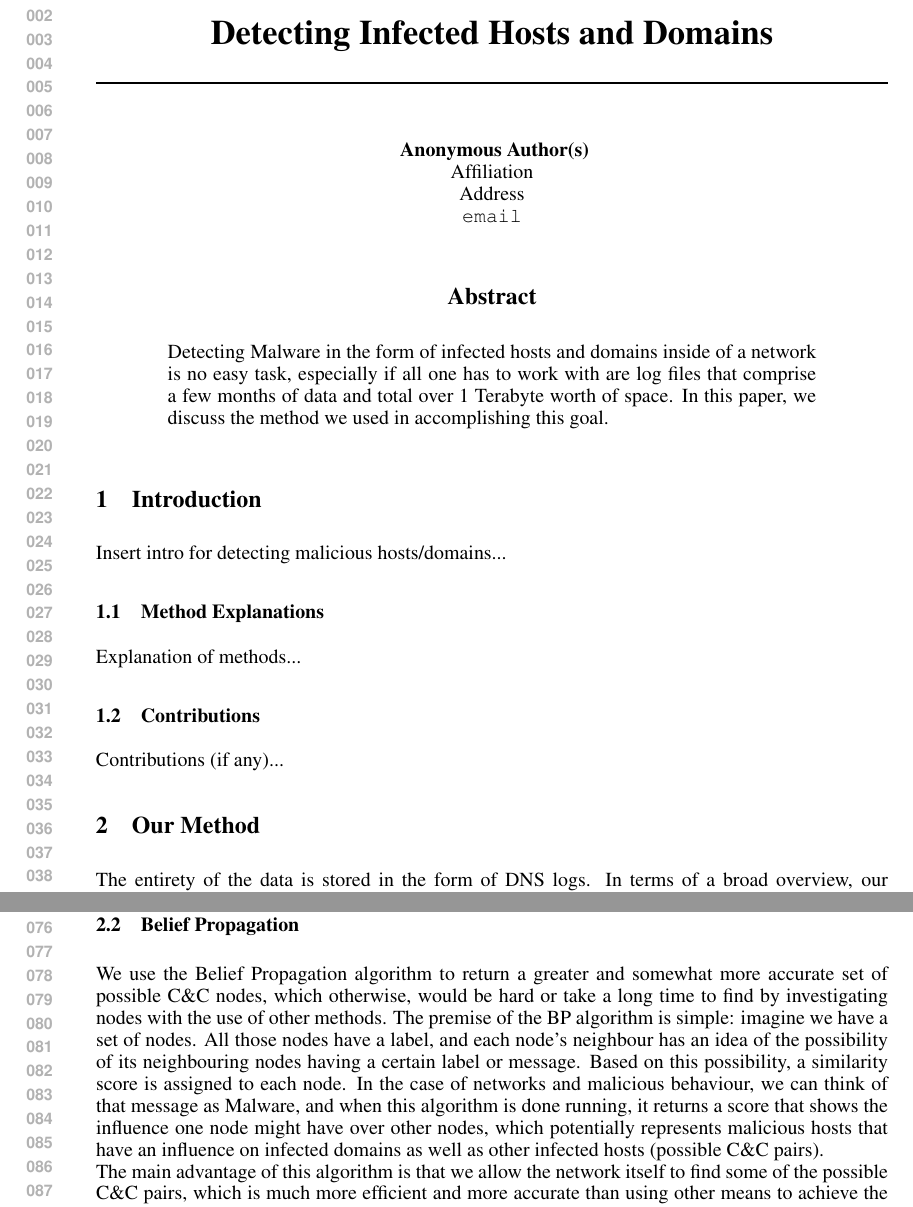
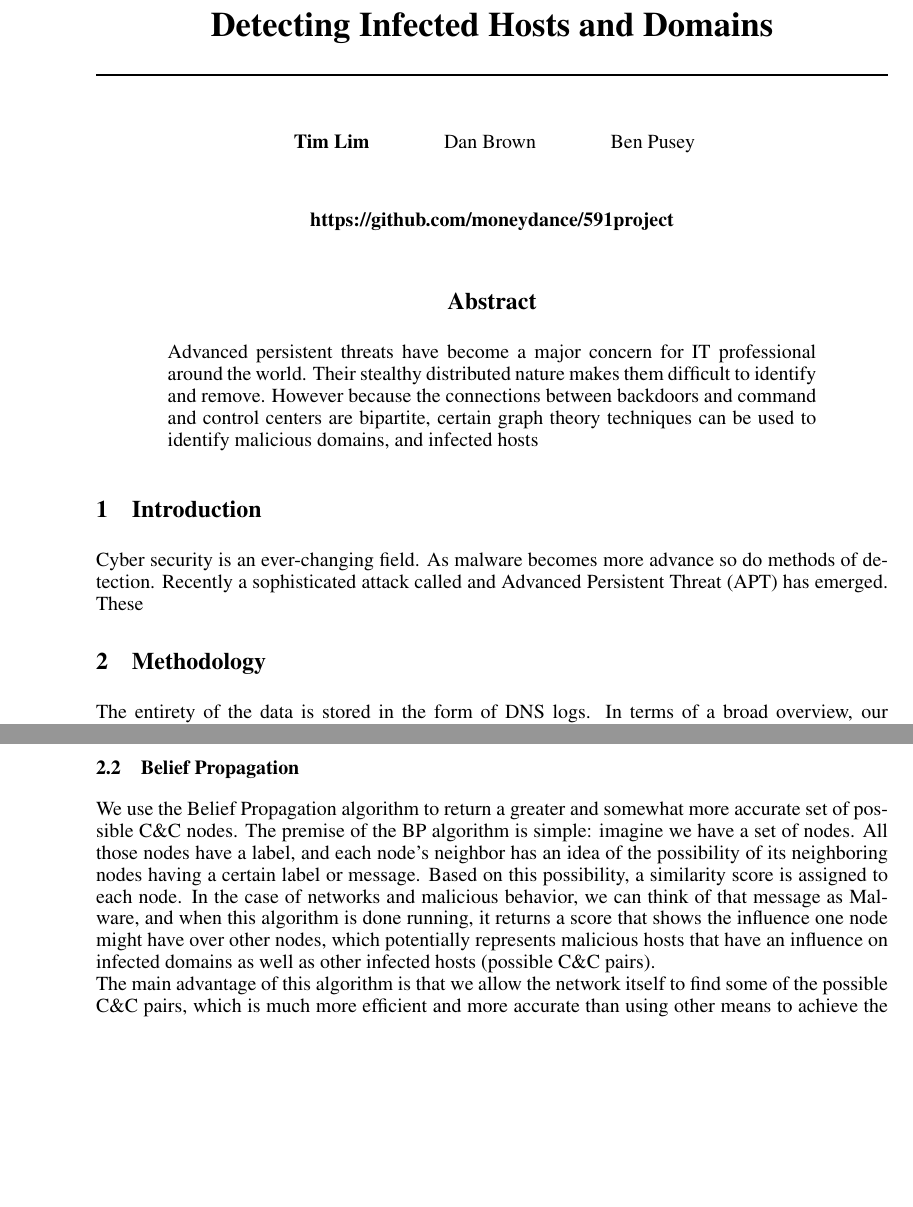
Before and after one commit to moneydance/591project, a LaTeX paper (nips2014.tex): two parts of pages 1 and 2 of 3, joined at a grey line, cut at the place of the change, the shorter picture padded with empty space. Compiled offline with pdfLaTeX.

Commit message:
pushing changes

```diff
--- a/nips2014.tex
+++ b/nips2014.tex
@@ -36,7 +29,7 @@ Address3 \\
 \newcommand{\fix}{\marginpar{FIX}}
 \newcommand{\new}{\marginpar{NEW}}
 
-%\nipsfinalcopy % Uncomment for camera-ready version
+\nipsfinalcopy % Uncomment for camera-ready version
 
 \begin{document}
 
@@ -44,20 +37,14 @@ Address3 \\
 \maketitle
 
 \begin{abstract}
-Detecting Malware in the form of infected hosts and domains inside of a network
-is no easy task, especially if all one has to work with are log files that comprise
-a few months of data and total over 1 Terabyte worth of space. In this paper, we discuss
-the method we used in accomplishing this goal.
+Advanced persistent threats have become a major concern for IT professional around the world. Their stealthy distributed nature makes them difficult
+to identify and remove. However because the connections between backdoors and command and control centers are bipartite, certain graph theory
+techniques can be used to identify malicious domains, and infected hosts
 \end{abstract}
 
 \section{Introduction}
-Insert intro for detecting malicious hosts/domains...
+Cyber security is an ever-changing field. As malware becomes more advance so do methods of detection. Recently a sophisticated attack called and Advanced Persistent Threat (APT) has emerged. These
 
-\subsection{Method Explanations}
-Explanation of methods...
-
-\subsection{Contributions}
-Contributions (if any)...
 
 
 %% \subsection{Keywords for paper submission}
@@ -75,7 +62,7 @@ Contributions (if any)...
 %% \end{verbatim}
 
 
-\section{Our Method}
+\section{Methodology}
 \label{method}
 
 The entirety of the data is stored in the form of DNS logs. In terms of a broad overview, our methodology is simply the following: parse the logs, filter the parse result, build a graph, analyze that graph, get a set of domains,
@@ -100,9 +87,9 @@ Now, since this bound can potentially return a large portion of the graph, we th
 combined with the results of the BP algorithm, then filtered and returned as the final sub-network of possibly infected hosts and domains.
 
 \subsection{Belief Propagation}
-We use the Belief Propagation algorithm to return a greater and somewhat more accurate set of possible C\&C nodes, which otherwise, would be hard or take a long time to find by investigating nodes with the use of other methods.
-The premise of the BP algorithm is simple: imagine we have a set of nodes. All those nodes have a label, and each node's neighbour has an idea of the possibility of its neighbouring nodes having a certain label or message. Based on this
-possibility, a similarity score is assigned to each node. In the case of networks and malicious behaviour, we can think of that message as Malware, and when this algorithm is done running, it returns a score that shows the influence one
+We use the Belief Propagation algorithm to return a greater and somewhat more accurate set of possible C\&C nodes.
+The premise of the BP algorithm is simple: imagine we have a set of nodes. All those nodes have a label, and each node's neighbor has an idea of the possibility of its neighboring nodes having a certain label or message. Based on this
+possibility, a similarity score is assigned to each node. In the case of networks and malicious behavior, we can think of that message as Malware, and when this algorithm is done running, it returns a score that shows the influence one
 node might have over other nodes, which potentially represents malicious hosts that have an influence on infected domains as well as other infected hosts (possible C\&C pairs). \\
 The main advantage of this algorithm is that we allow the network itself to find some of the possible C\&C pairs, which is much more efficient and more accurate than using other means to achieve the same result. And that result will be in
 the form of nodes which have a high score according to the BP algorithm. These nodes are then combined with the nodes from the previous centrality algorithm (duplicates removed), and are then filtered by checking for malicious activity.
```
Also changed, not shown: nips2014.pdf, nips2014.tex (19 more changed lines), 1 other file.
